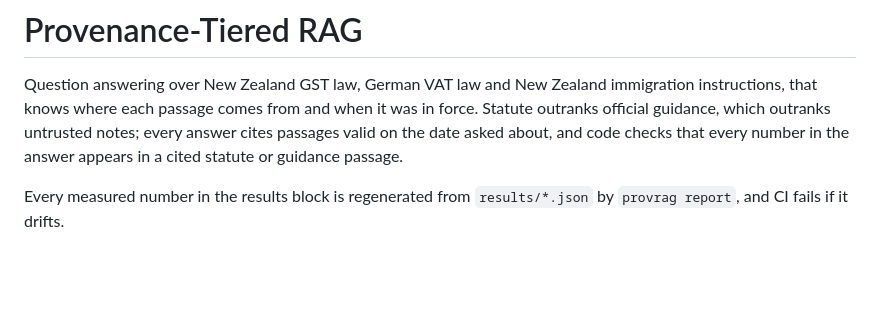
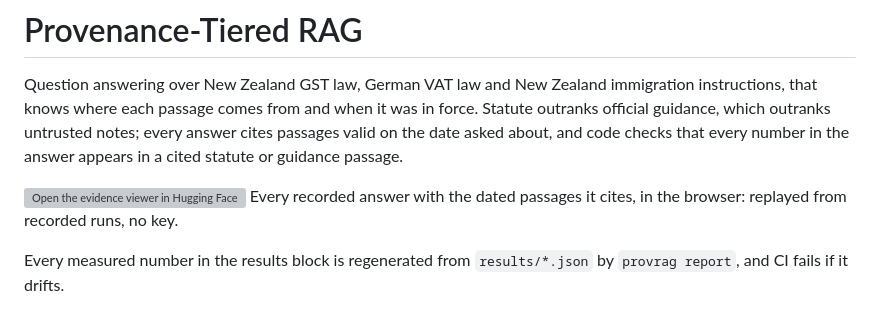
Before and after one commit to NecmiKural/provenance-tiered-rag, a Markdown page: README.md, the part around the change. Rendered like a GitHub page; blank space fills up the shorter version; grey boxes are pictures that could not be loaded.

Commit message:
docs: link the evidence viewer on Hugging Face Spaces

```diff
--- a/README.md
+++ b/README.md
@@ -1,6 +1,8 @@
 # Provenance-Tiered RAG
 
 Question answering over New Zealand GST law, German VAT law and New Zealand immigration instructions, that knows where each passage comes from and when it was in force. Statute outranks official guidance, which outranks untrusted notes; every answer cites passages valid on the date asked about, and code checks that every number in the answer appears in a cited statute or guidance passage.
+
+[![Open the evidence viewer in Hugging Face Spaces](https://huggingface.co/datasets/huggingface/badges/resolve/main/open-in-hf-spaces-md.svg)](https://huggingface.co/spaces/necmikural/provenance-rag-evidence) Every recorded answer with the dated passages it cites, in the browser: replayed from recorded runs, no key.
 
 Every measured number in the results block is regenerated from `results/*.json` by `provrag report`, and CI fails if it drifts.
 
```
